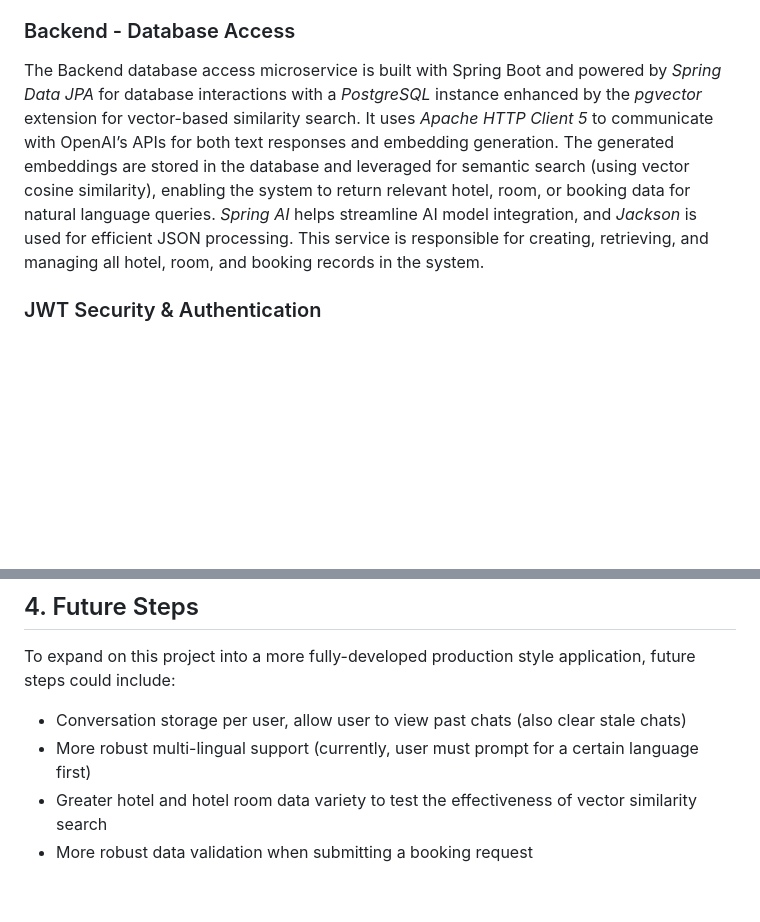
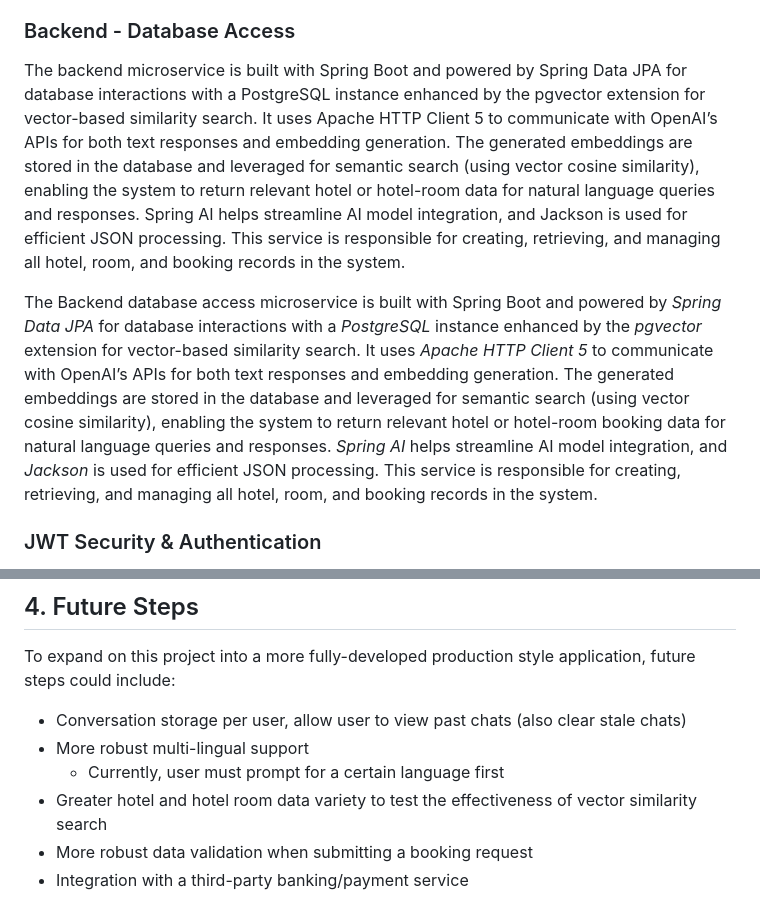
Before and after one commit to jeremiahdy55/springAIchatbot, a Markdown page: README.md, 2 parts joined by grey strips. Rendered like a GitHub page; blank space fills up the shorter version.

```diff
--- a/README.md
+++ b/README.md
@@ -39,7 +39,9 @@ The React UI microservice techstack uses *React.js* and its related packages to
 
 ### Backend - Database Access
 
-The Backend database access microservice is built with Spring Boot and powered by *Spring Data JPA* for database interactions with a *PostgreSQL* instance enhanced by the *pgvector* extension for vector-based similarity search. It uses *Apache HTTP Client 5* to communicate with OpenAI’s APIs for both text responses and embedding generation. The generated embeddings are stored in the database and leveraged for semantic search (using vector cosine similarity), enabling the system to return relevant hotel, room, or booking data for natural language queries. *Spring AI* helps streamline AI model integration, and *Jackson* is used for efficient JSON processing. This service is responsible for creating, retrieving, and managing all hotel, room, and booking records in the system.
+The backend microservice is built with Spring Boot and powered by Spring Data JPA for database interactions with a PostgreSQL instance enhanced by the pgvector extension for vector-based similarity search. It uses Apache HTTP Client 5 to communicate with OpenAI’s APIs for both text responses and embedding generation. The generated embeddings are stored in the database and leveraged for semantic search (using vector cosine similarity), enabling the system to return relevant hotel or hotel-room data for natural language queries and responses. Spring AI helps streamline AI model integration, and Jackson is used for efficient JSON processing. This service is responsible for creating, retrieving, and managing all hotel, room, and booking records in the system.
+
+The Backend database access microservice is built with Spring Boot and powered by *Spring Data JPA* for database interactions with a *PostgreSQL* instance enhanced by the *pgvector* extension for vector-based similarity search. It uses *Apache HTTP Client 5* to communicate with OpenAI’s APIs for both text responses and embedding generation. The generated embeddings are stored in the database and leveraged for semantic search (using vector cosine similarity), enabling the system to return relevant hotel or hotel-room booking data for natural language queries and responses. *Spring AI* helps streamline AI model integration, and *Jackson* is used for efficient JSON processing. This service is responsible for creating, retrieving, and managing all hotel, room, and booking records in the system.
 
 ### JWT Security & Authentication
 
@@ -97,6 +99,8 @@ The application is accessible at `http://localhost:9000`. You may register a new
 
 To expand on this project into a more fully-developed production style application, future steps could include:
 - Conversation storage per user, allow user to view past chats (also clear stale chats)
-- More robust multi-lingual support (currently, user must prompt for a certain language first)
+- More robust multi-lingual support
+   - Currently, user must prompt for a certain language first
 - Greater hotel and hotel room data variety to test the effectiveness of vector similarity search
 - More robust data validation when submitting a booking request
+- Integration with a third-party banking/payment service
```
